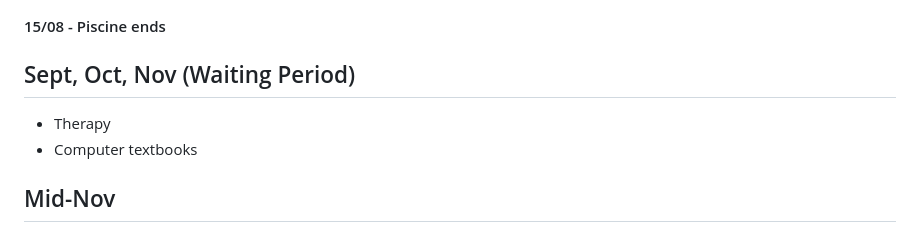
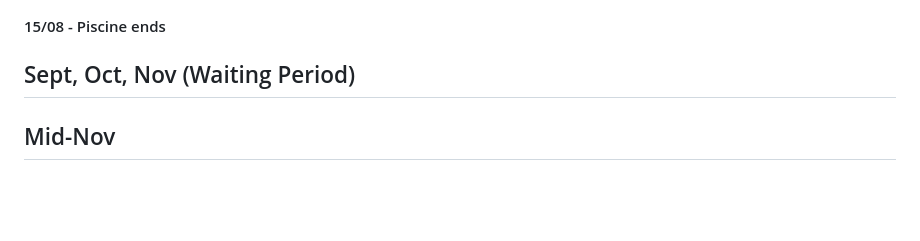
Before and after one commit to CrispyNuggetD/42_Singapore_SUTD, a Markdown page: Core Curriculum/42 Daily Progress Tracker Template (2025-2028).md, the part around the change. GitHub-like rendering; blank space fills up the shorter version.

Commit message:
Corrected Template
Removed entries

```diff
--- a/Core Curriculum/42 Daily Progress Tracker Template (2025-2028).md
+++ b/Core Curriculum/42 Daily Progress Tracker Template (2025-2028).md
@@ -7,8 +7,6 @@
 #### 15/08 - Piscine ends
 
 ## Sept, Oct, Nov (Waiting Period)
-- Therapy
-- Computer textbooks
 
 ## Mid-Nov
 ### W1
```
